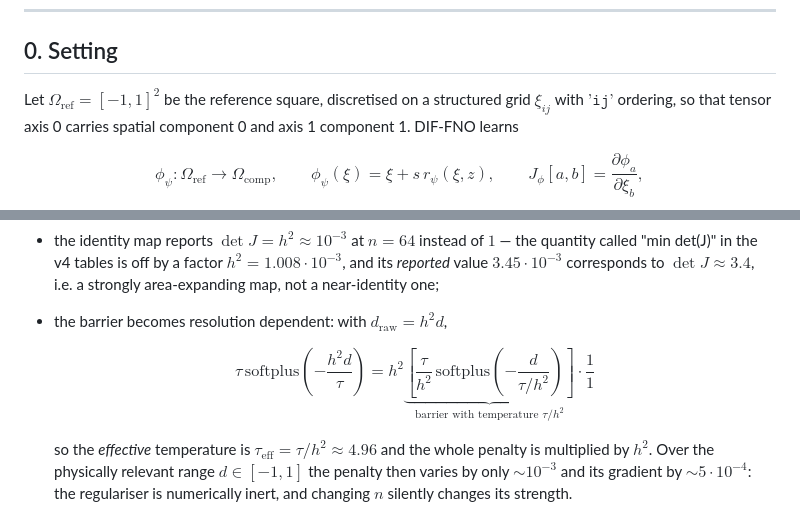
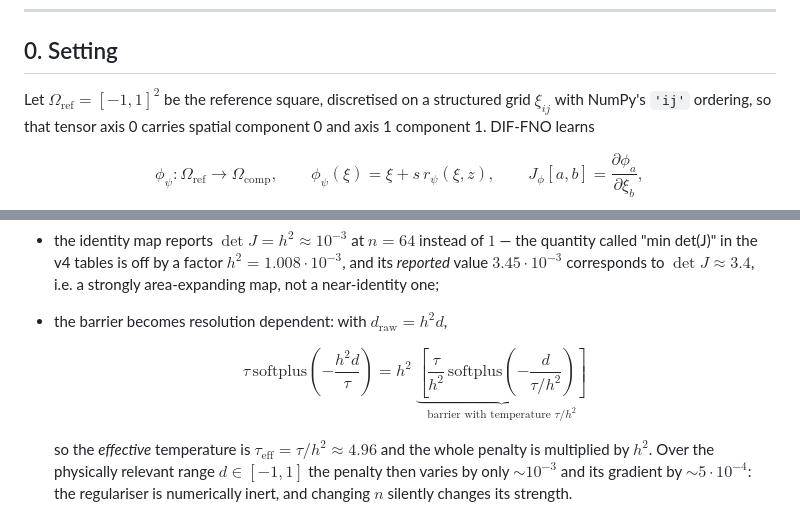
Before and after one commit to GiovanniDAgnese-paper/DIF-FNO, a Markdown page: docs/THEORY.md, 2 parts joined by grey strips. Drawn GitHub-style.

Commit message:
docs: clean up the math rendering in docs/THEORY.md
Co-authored-by: arena-agent <297053741+arena-agent@users.noreply.github.com>

```diff
--- a/docs/THEORY.md
+++ b/docs/THEORY.md
@@ -9,7 +9,7 @@ below is exercised by the test suite (`tests/`) under the same name.
 ## 0. Setting
 
 Let $\Omega_{\mathrm{ref}} = [-1,1]^2$ be the reference square, discretised on a
-structured grid $\xi_{ij}$ with $`\texttt{'ij'} `$ ordering, so that tensor axis 0
+structured grid $\xi_{ij}$ with NumPy's ``'ij'`` ordering, so that tensor axis 0
 carries spatial component 0 and axis 1 component 1.  DIF-FNO learns
 
 $$
@@ -159,8 +159,7 @@ divided by the grid spacing returns $h^2 \det J_\phi$ on a uniform grid, so:
 
   $$
   \tau\,\mathrm{softplus}\!\left(-\frac{h^2 d}{\tau}\right)
-  = h^2 \underbrace{\left[\frac{\tau}{h^2}\,\mathrm{softplus}\!\left(-\frac{d}{\tau/h^2}\right)\right]}_{\text{barrier with temperature } \tau/h^2}
-  \cdot \frac{1}{1}
+  = h^2\;\underbrace{\left[\frac{\tau}{h^2}\,\mathrm{softplus}\!\left(-\frac{d}{\tau/h^{2}}\right)\right]}_{\text{barrier with temperature } \tau/h^{2}}
 $$
 
   so the *effective* temperature is $\tau_{\text{eff}} = \tau/h^{2} \approx 4.96$
```
